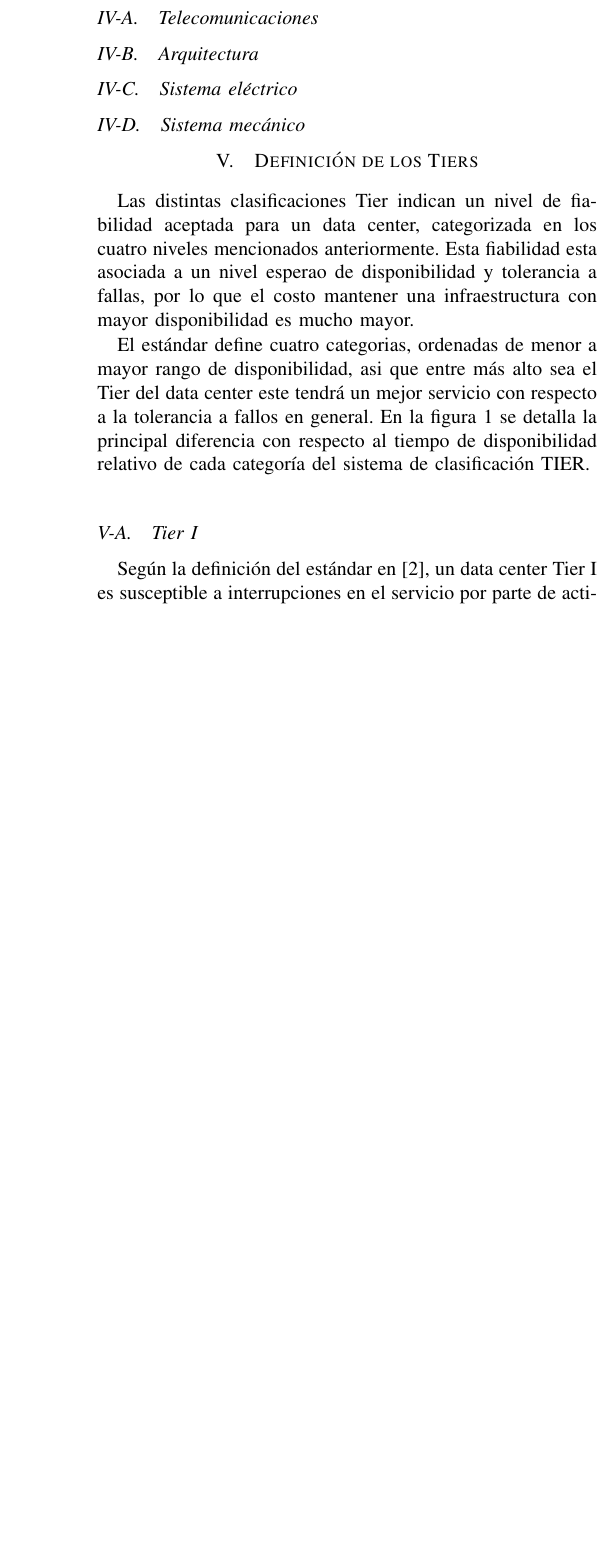
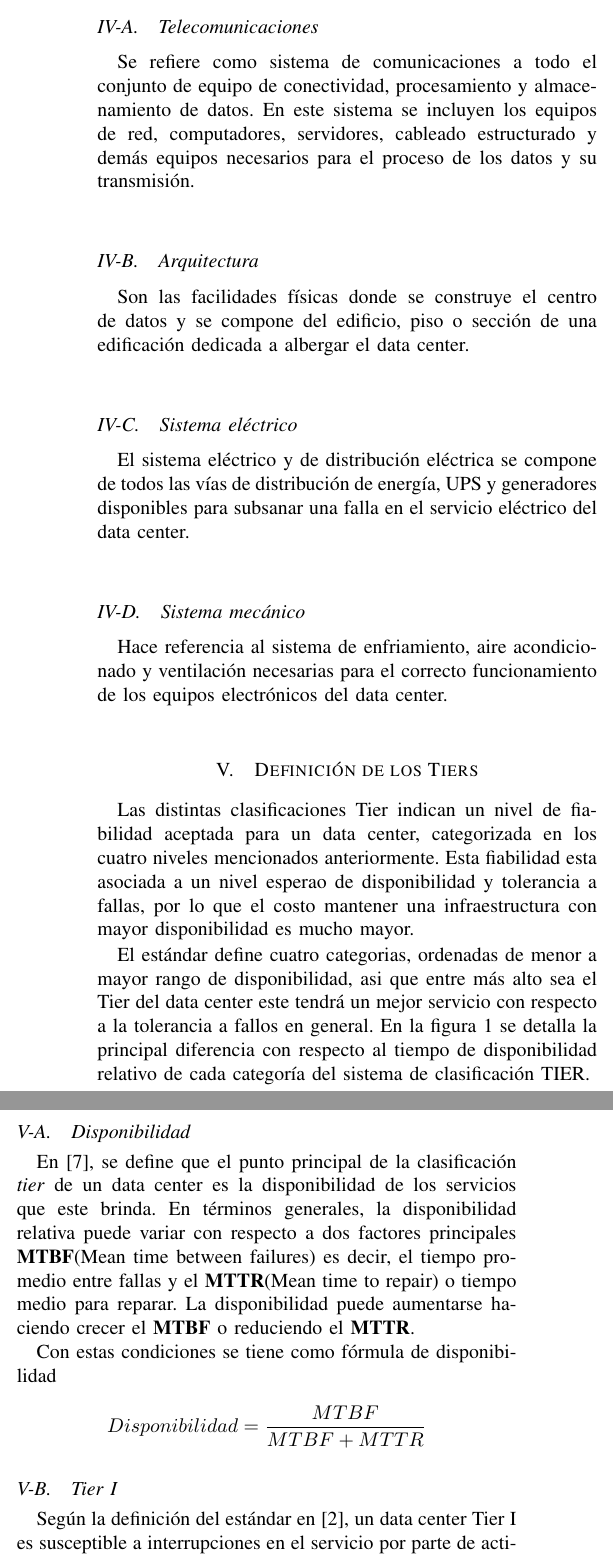
Before and after one commit to figuemon/PaperRedes, a LaTeX paper (Tiers/latexMan.tex): part of one column of page 2 of 4 before the commit and two parts of the columns of page 2 of 5 after it, the two joined at a grey line, cut so that both start at the same text, the shorter picture padded with empty space. Compiled offline with pdfLaTeX.

Commit message:
Desc Comp

```diff
--- a/Tiers/latexMan.tex
+++ b/Tiers/latexMan.tex
@@ -521,11 +522,17 @@ Según el estándar TIA-942 un DataCenter debe componerse de los subsistemas:
   \item Sistema eléctrico
   \item Sistema mecánico.
 \end{itemize}
+\subsection{Telecomunicaciones}
+Se refiere como sistema de comunicaciones a todo el conjunto de equipo de conectividad, procesamiento y almacenamiento de datos.
+En este sistema se incluyen los equipos de red, computadores, servidores, cableado estructurado y demás equipos necesarios para el proceso de los datos y su transmisión.
+\subsection{Arquitectura}
+Son las facilidades físicas donde se construye el centro de datos y se compone del edificio, piso o sección de una edificación dedicada
+a albergar el data center.
+\subsection{Sistema eléctrico}
+El sistema eléctrico y de distribución eléctrica se compone de todos las vías de distribución de energía, UPS y generadores disponibles para subsanar una falla en el servicio eléctrico del data center.
+\subsection{Sistema mecánico}
+Hace referencia al sistema de enfriamiento, aire acondicionado y ventilación necesarias para el correcto funcionamiento de los equipos electrónicos del data center.
 
-\subsection{Telecomunicaciones}
-\subsection{Arquitectura}
-\subsection{Sistema eléctrico}
-\subsection{Sistema mecánico}
 \section{Definición de los Tiers}
 Las distintas clasificaciones Tier indican un nivel de fiabilidad aceptada para un data center, categorizada en los cuatro
 niveles mencionados anteriormente. Esta fiabilidad esta asociada a un nivel esperao de disponibilidad y tolerancia a fallas, por lo que el costo
@@ -540,6 +547,17 @@ En la figura \ref{volico} se detalla la principal diferencia con respecto al tie
   \caption{Diferencias de disponibilidad entre clasificaciones TIER, tomado de \cite{volico_2018}}
   \label{volico}
 \end{figure*}
+
+\subsection{Disponibilidad}
+En \cite{power_2019}, se define que el punto principal de la clasificación \emph{tier} de un data center es la disponibilidad de los servicios que este brinda.
+En términos generales, la disponibilidad relativa puede variar con respecto a dos factores principales \textbf{MTBF}(Mean time between failures) es decir, el tiempo promedio entre fallas y
+el \textbf{MTTR}(Mean time to repair) o tiempo medio para reparar.
+La disponibilidad puede aumentarse haciendo crecer el \textbf{MTBF} o reduciendo  el \textbf{MTTR}.
+
+Con estas condiciones se tiene como fórmula  de disponibilidad
+
+\[Disponibilidad = \frac{MTBF}{MTBF+MTTR} \]
+
 \subsection{Tier I}
 Según la definición del estándar en \cite{pitt_turner}, un data center Tier I es susceptible a interrupciones en el servicio por parte de actividades  planeadas y no planeadas.
 Posee distribución del poder de computación y un sistema de enfriamiento, pero puede carecer de un piso elevado y sistemas de protección ante fallas
```
Also changed, not shown: Tiers/bibliography.bib (+5 -1 lines), Tiers/images/tier-4-data-center.jpg (added), Tiers/latexMan.bbl, Tiers/latexMan.pdf, Tiers/latexMan.tex (17 more changed lines), 5 other files.
